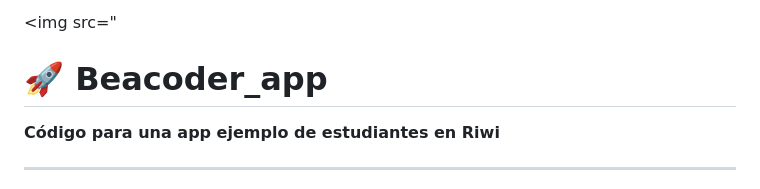
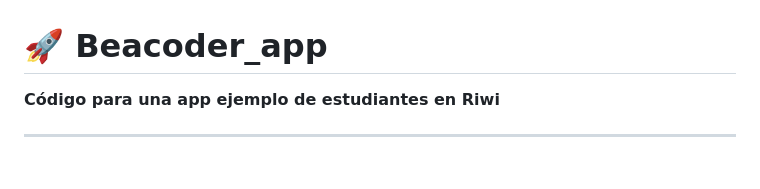
Before and after one commit to Felipehincacode/Beacoder_app, a Markdown page: README.md, the part around the change printed below. GitHub-like rendering.

```diff
--- a/README.md
+++ b/README.md
@@ -5,6 +5,6 @@
 </a>
 
-<img src="
+
 
 # 🚀 Beacoder_app
 **Código para una app ejemplo de estudiantes en Riwi**
```
Also changed, not shown: other parts of README.md (+2 -2 lines).
